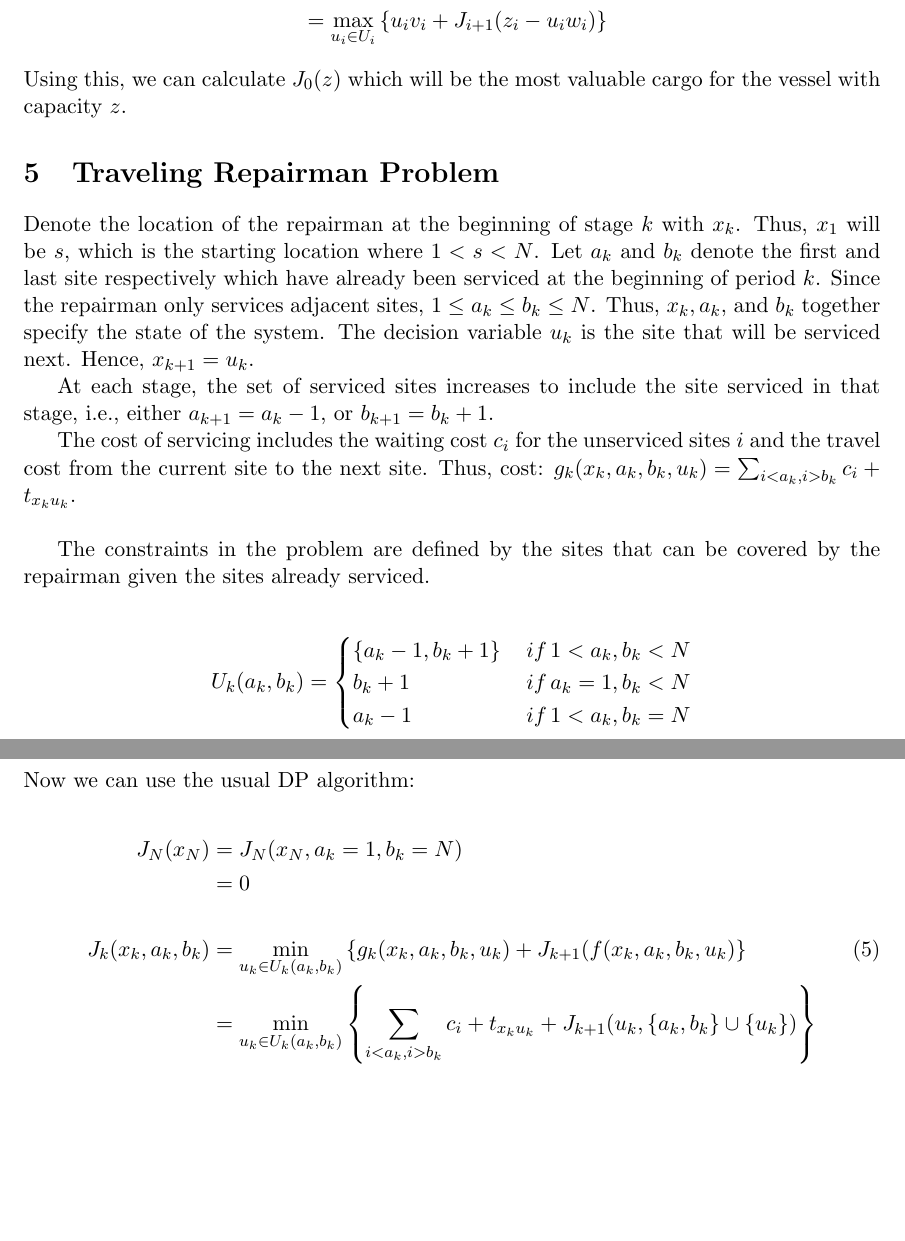
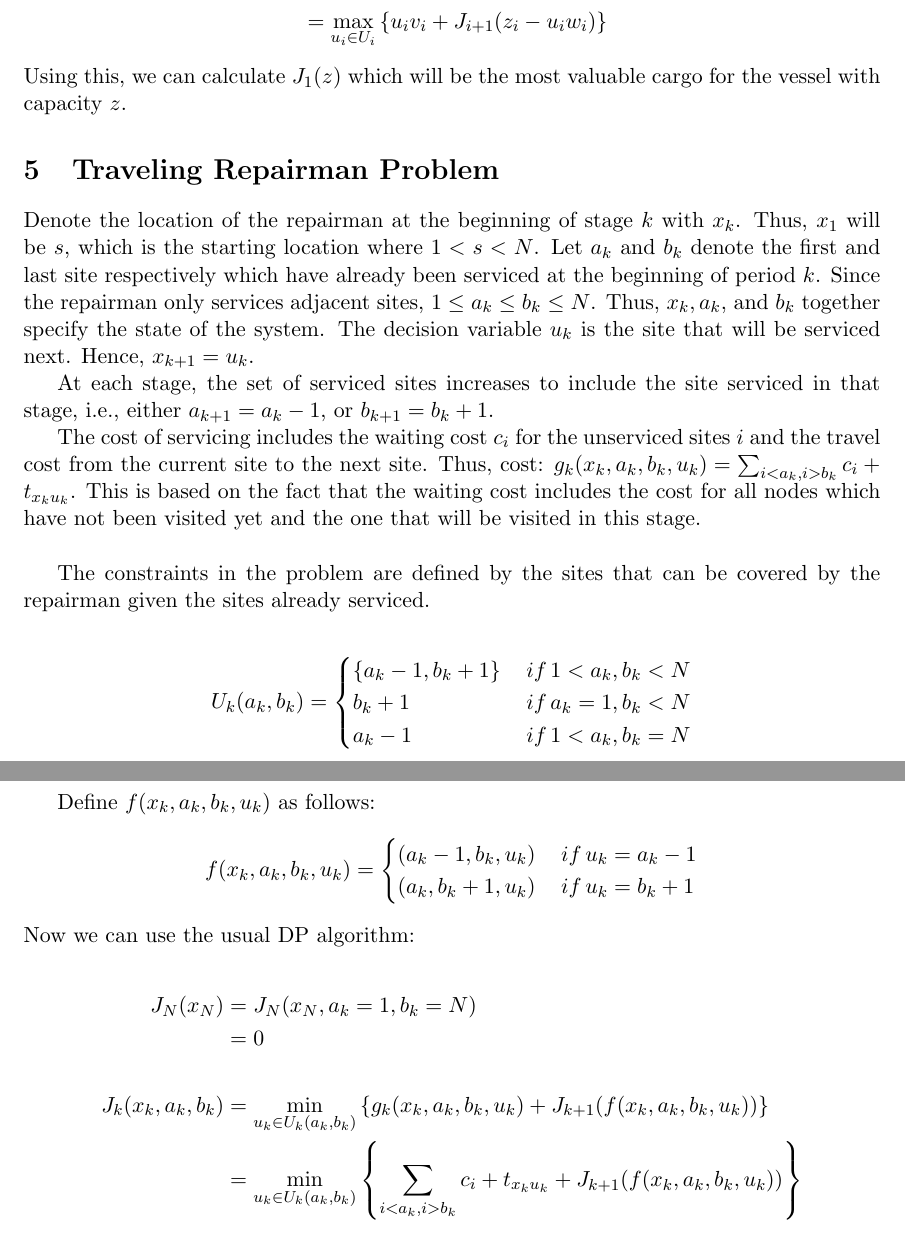
Before and after one commit to bgse-a-team/Stoch, a LaTeX problem sheet (problemset1/latex/14D006_PS1.tex): two parts of pages 8 and 9 of 9, joined at a grey line, cut so that both start at the same text, the shorter picture padded with empty space. Compiled offline with pdfLaTeX.

Commit message:
q5 modified

```diff
--- a/problemset1/latex/14D006_PS1.tex
+++ b/problemset1/latex/14D006_PS1.tex
@@ -225,8 +225,8 @@ J_{N}(z_{N}) &= \lfloor{z_N/w_N}\rfloor
 J_i(z_i) &= \max_{u_i \in U_i} \left\{ g_i(v_i, u_i) + J_{i+1}(f(z_i, u_i, w_i)) \right\}\\
 &= \max_{u_i \in U_i} \left\{ u_i v_i + J_{i+1}(z_i - u_i w_i) \right\}\\
 \end{split}
-\end{align}
-Using this, we can calculate $J_0(z)$ which will be the most valuable cargo for the vessel with capacity $z$.
+\end{align*}
+Using this, we can calculate $J_1(z)$ which will be the most valuable cargo for the vessel with capacity $z$.
 
 
 %%%%%%%%
@@ -239,7 +239,7 @@ Denote the location of the repairman at the beginning of stage $k$ with $x_k$. T
 At each stage, the set of serviced sites increases to include the site serviced in that stage, i.e., either $a_{k+1} = a_k -1$, or $b_{k+1} = b_k +1$.
 
 The cost of servicing includes the waiting cost $c_i$ for the unserviced sites $i$ and the travel cost from the current site to the next site.
-Thus, cost: $g_k(x_k, a_k, b_k, u_k)=\sum_{i<a_k, i>b_k}c_i + t_{x_k u_k}$.\\
+Thus, cost: $g_k(x_k, a_k, b_k, u_k)=\sum_{i<a_k, i>b_k}c_i + t_{x_k u_k}$. This is based on the fact that the waiting cost includes the cost for all nodes which have not been visited yet and the one that will be visited in this stage.\\
 
 The constraints in the problem are defined by the sites that can be covered by the repairman given the sites already serviced.
 
@@ -251,17 +251,26 @@ U_{k}(a_{k},b_{k}) =
 	 a_k - 1  \, & if \, 1 < a_{k},b_{k}=N\\
 \end{cases}
 \end{align*}
+
+Define $f(x_k,a_k,b_k,u_k)$ as follows:
+\begin{align*}
+f(x_k,a_k,b_k,u_k) =
+\begin{cases}
+	(a_k - 1, b_k, u_k)  \, & if \, u_k = a_{k} - 1 \\
+	 (a_k, b_k + 1, u_k) \, & if \, u_{k}=b_{k} + 1\\
+\end{cases}
+\end{align*}
 Now we can use the usual DP algorithm:
 
-\begin{align}
+\begin{align*}
 \begin{split}
 J_{N}(x_{N}) &= J_N (x_{N}, a_k =1, b_k = N)\\
 &= 0\\
 \\
-J_k(x_k, a_k, b_k) &= \min_{u_k \in U_k(a_k, b_k)} \left\{g_k(x_k,a_k,b_k,u_k) + J_{k+1} (f(x_k, a_k, b_k, u_k) \right\}\\
-&= \min_{u_k \in U_k(a_k, b_k)} \left\{ \sum_{i<a_k, i>b_k}c_i + t_{x_k u_k} + J_{k+1} (u_k, \{a_k, b_k\} \cup \{u_k\}) \right\}\\
+J_k(x_k, a_k, b_k) &= \min_{u_k \in U_k(a_k, b_k)} \left\{g_k(x_k,a_k,b_k,u_k) + J_{k+1} (f(x_k, a_k, b_k, u_k)) \right\}\\
+&= \min_{u_k \in U_k(a_k, b_k)} \left\{ \sum_{i<a_k, i>b_k}c_i + t_{x_k u_k} + J_{k+1} (f(x_k, a_k, b_k, u_k)) \right\}\\
 \end{split}
-\end{align}
+\end{align*}
 This expression can be used to find the required minimum cost path $J_0(s,s,s)$.
 
 \end{document}
```
Also changed, not shown: problemset1/latex/14D006_PS1.pdf, problemset1/latex/14D006_PS1.tex (2 more changed lines), 3 other files.
